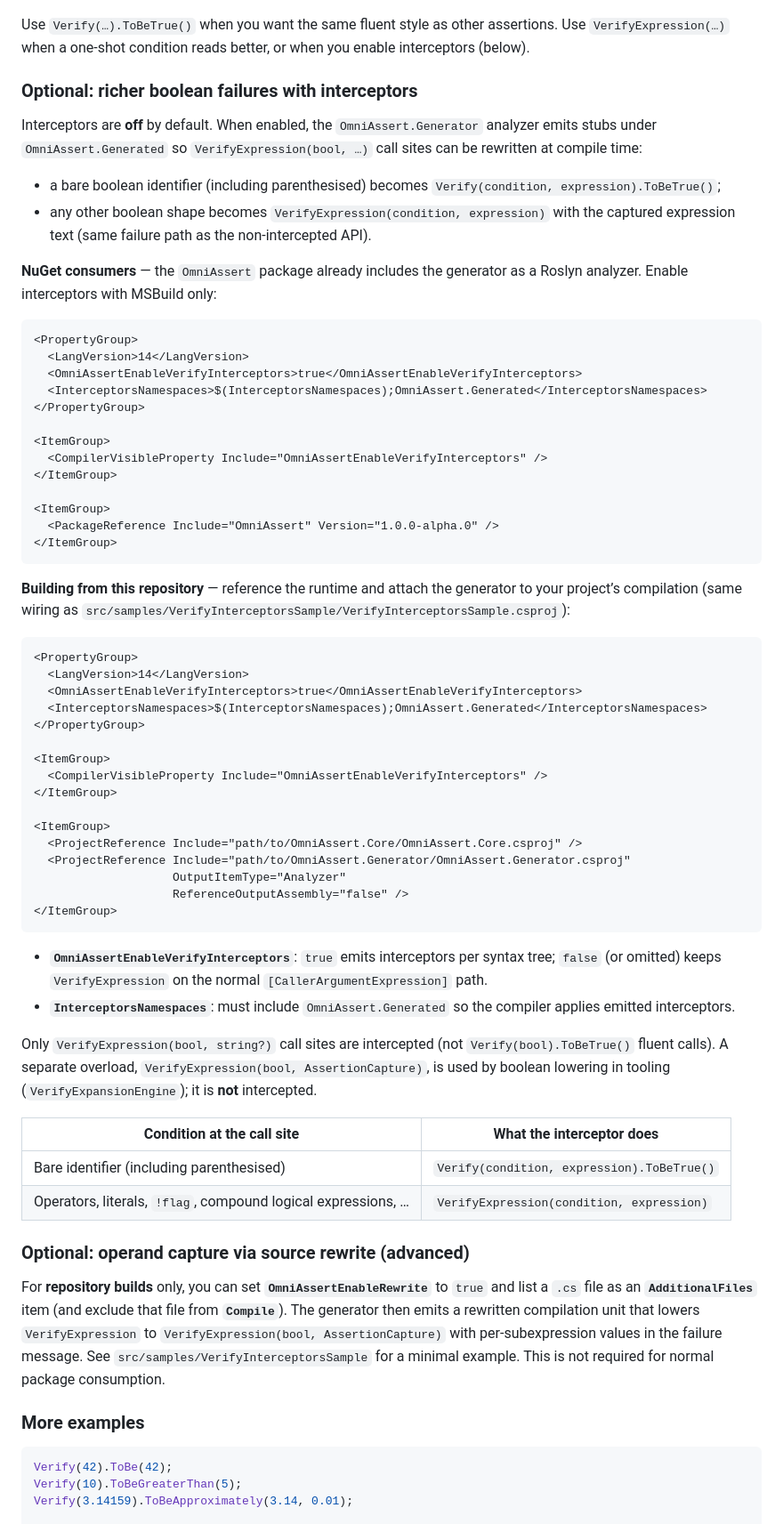
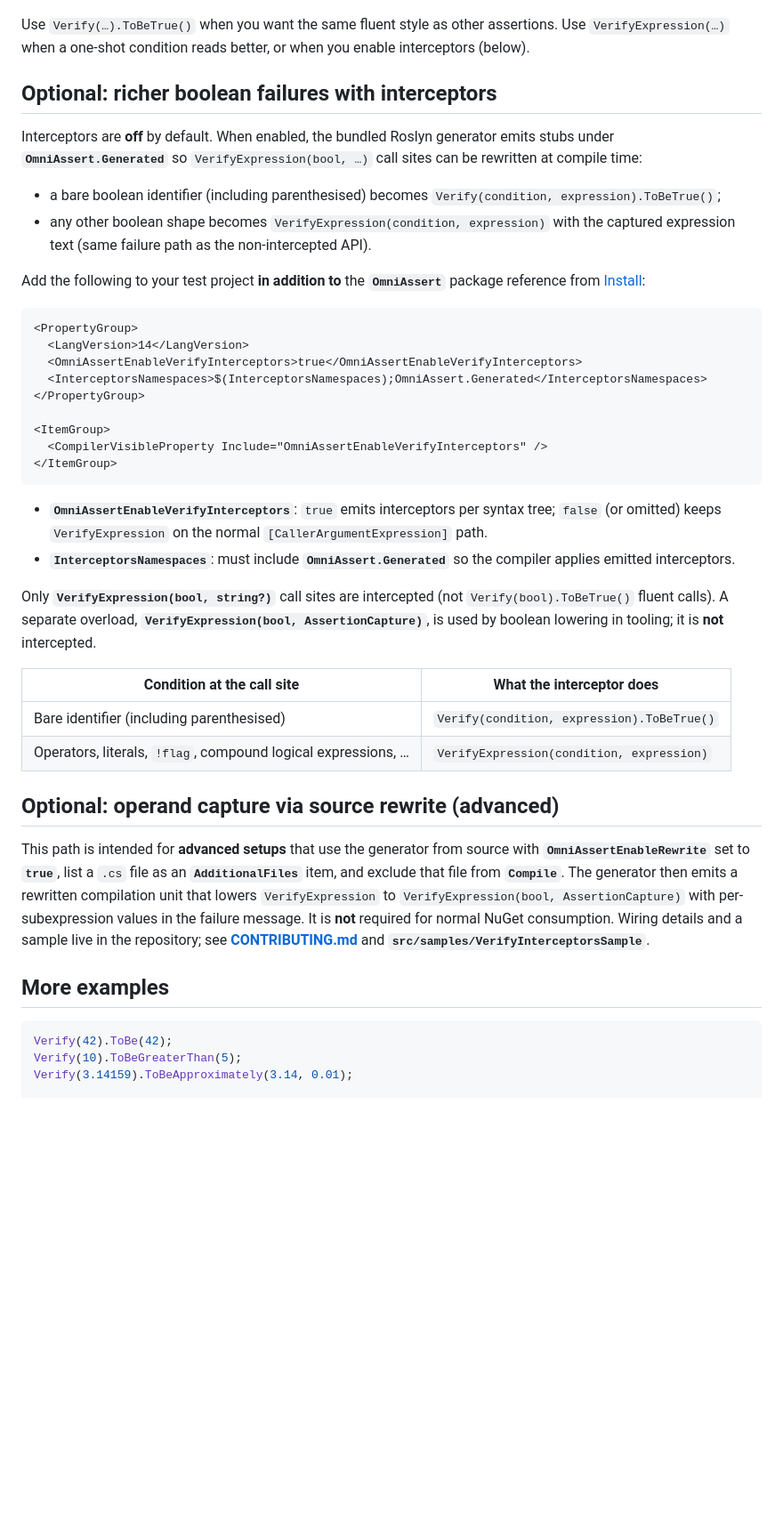
Before and after one commit to bolorundurowb/OmniAssert, a Markdown page: README.md, the part around one of its changes. Shown at 89% size. GitHub-like rendering; blank space fills up the shorter version.

Commit message:
ft: restructure the rpject documentation splitting the readme and the contribution guides

````diff
--- a/README.md
+++ b/README.md
@@ -125,14 +122,14 @@ VerifyExpression(x > 0 && count < limit);
 
 Use `Verify(…).ToBeTrue()` when you want the same fluent style as other assertions. Use `VerifyExpression(…)` when a one-shot condition reads better, or when you enable interceptors (below).
 
-### Optional: richer boolean failures with interceptors
+## Optional: richer boolean failures with interceptors
 
-Interceptors are **off** by default. When enabled, the `OmniAssert.Generator` analyzer emits stubs under `OmniAssert.Generated` so `VerifyExpression(bool, …)` call sites can be rewritten at compile time:
+Interceptors are **off** by default. When enabled, the bundled Roslyn generator emits stubs under **`OmniAssert.Generated`** so `VerifyExpression(bool, …)` call sites can be rewritten at compile time:
 
 - a bare boolean identifier (including parenthesised) becomes `Verify(condition, expression).ToBeTrue()`;
 - any other boolean shape becomes `VerifyExpression(condition, expression)` with the captured expression text (same failure path as the non-intercepted API).
 
-**NuGet consumers** — the `OmniAssert` package already includes the generator as a Roslyn analyzer. Enable interceptors with MSBuild only:
+Add the following to your test project **in addition to** the **`OmniAssert`** package reference from [Install](#install):
 
 ```xml
 <PropertyGroup>
@@ -144,48 +141,23 @@ Interceptors are **off** by default. When enabled, the `OmniAssert.Generator` an
 <ItemGroup>
   <CompilerVisibleProperty Include="OmniAssertEnableVerifyInterceptors" />
 </ItemGroup>
-
-<ItemGroup>
-  <PackageReference Include="OmniAssert" Version="1.0.0-alpha.0" />
-</ItemGroup>
-```
-
-**Building from this repository** — reference the runtime and attach the generator to your project’s compilation (same wiring as `src/samples/VerifyInterceptorsSample/VerifyInterceptorsSample.csproj`):
-
-```xml
-<PropertyGroup>
-  <LangVersion>14</LangVersion>
-  <OmniAssertEnableVerifyInterceptors>true</OmniAssertEnableVerifyInterceptors>
-  <InterceptorsNamespaces>$(InterceptorsNamespaces);OmniAssert.Generated</InterceptorsNamespaces>
-</PropertyGroup>
-
-<ItemGroup>
-  <CompilerVisibleProperty Include="OmniAssertEnableVerifyInterceptors" />
-</ItemGroup>
-
-<ItemGroup>
-  <ProjectReference Include="path/to/OmniAssert.Core/OmniAssert.Core.csproj" />
-  <ProjectReference Include="path/to/OmniAssert.Generator/OmniAssert.Generator.csproj"
-                    OutputItemType="Analyzer"
-                    ReferenceOutputAssembly="false" />
-</ItemGroup>
 ```
 
 - **`OmniAssertEnableVerifyInterceptors`**: `true` emits interceptors per syntax tree; `false` (or omitted) keeps `VerifyExpression` on the normal `[CallerArgumentExpression]` path.
-- **`InterceptorsNamespaces`**: must include `OmniAssert.Generated` so the compiler applies emitted interceptors.
+- **`InterceptorsNamespaces`**: must include **`OmniAssert.Generated`** so the compiler applies emitted interceptors.
 
-Only `VerifyExpression(bool, string?)` call sites are intercepted (not `Verify(bool).ToBeTrue()` fluent calls). A separate overload, `VerifyExpression(bool, AssertionCapture)`, is used by boolean lowering in tooling (`VerifyExpansionEngine`); it is **not** intercepted.
+Only **`VerifyExpression(bool, string?)`** call sites are intercepted (not `Verify(bool).ToBeTrue()` fluent calls). A separate overload, **`VerifyExpression(bool, AssertionCapture)`**, is used by boolean lowering in tooling; it is **not** intercepted.
 
 | Condition at the call site | What the interceptor does |
 |----------------------------|-----------------------------|
 | Bare identifier (including parenthesised) | `Verify(condition, expression).ToBeTrue()` |
 | Operators, literals, `!flag`, compound logical expressions, … | `VerifyExpression(condition, expression)` |
 
-### Optional: operand capture via source rewrite (advanced)
+## Optional: operand capture via source rewrite (advanced)
 
-For **repository builds** only, you can set **`OmniAssertEnableRewrite`** to `true` and list a `.cs` file as an **`AdditionalFiles`** item (and exclude that file from **`Compile`**). The generator then emits a rewritten compilation unit that lowers `VerifyExpression` to `VerifyExpression(bool, AssertionCapture)` with per-subexpression values in the failure message. See `src/samples/VerifyInterceptorsSample` for a minimal example. This is not required for normal package consumption.
+This path is intended for **advanced setups** that use the generator from source with **`OmniAssertEnableRewrite`** set to **`true`**, list a `.cs` file as an **`AdditionalFiles`** item, and exclude that file from **`Compile`**. The generator then emits a rewritten compilation unit that lowers `VerifyExpression` to `VerifyExpression(bool, AssertionCapture)` with per-subexpression values in the failure message. It is **not** required for normal NuGet consumption. Wiring details and a sample live in the repository; see **[CONTRIBUTING.md](CONTRIBUTING.md)** and **`src/samples/VerifyInterceptorsSample`**.
 
-### More examples
+## More examples
 
 ```csharp
 Verify(42).ToBe(42);
````
Also changed, not shown: other parts of README.md (+28 -74 lines).
